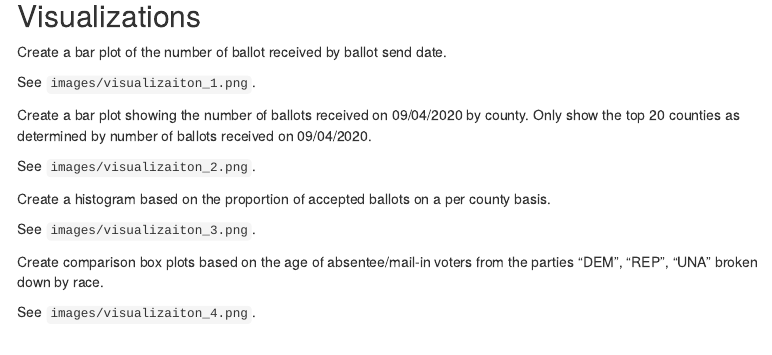
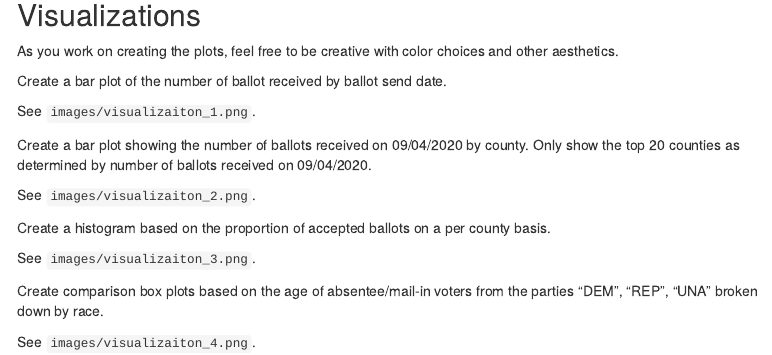
Before and after one commit to sta523-fa20/lab4, an R Markdown document (lab4.Rmd): the page in a window 1100 px wide, from 670 px down. Rendered offline with R 4.5, knitr and Pandoc, with nearby package versions; some code elsewhere in the file could not run offline; menus at the side of the page are left out.

Commit message:
add directions

```diff
--- a/lab4.Rmd
+++ b/lab4.Rmd
@@ -44,6 +44,9 @@ absentee <- read_csv("absentee_20201103.csv")
 
 ## Visualizations
 
+As you work on creating the plots, feel free to be creative with color choices
+and other aesthetics.
+
 Create a bar plot of the number of ballot received by ballot send date.
 
 See `images/visualizaiton_1.png`.
```
